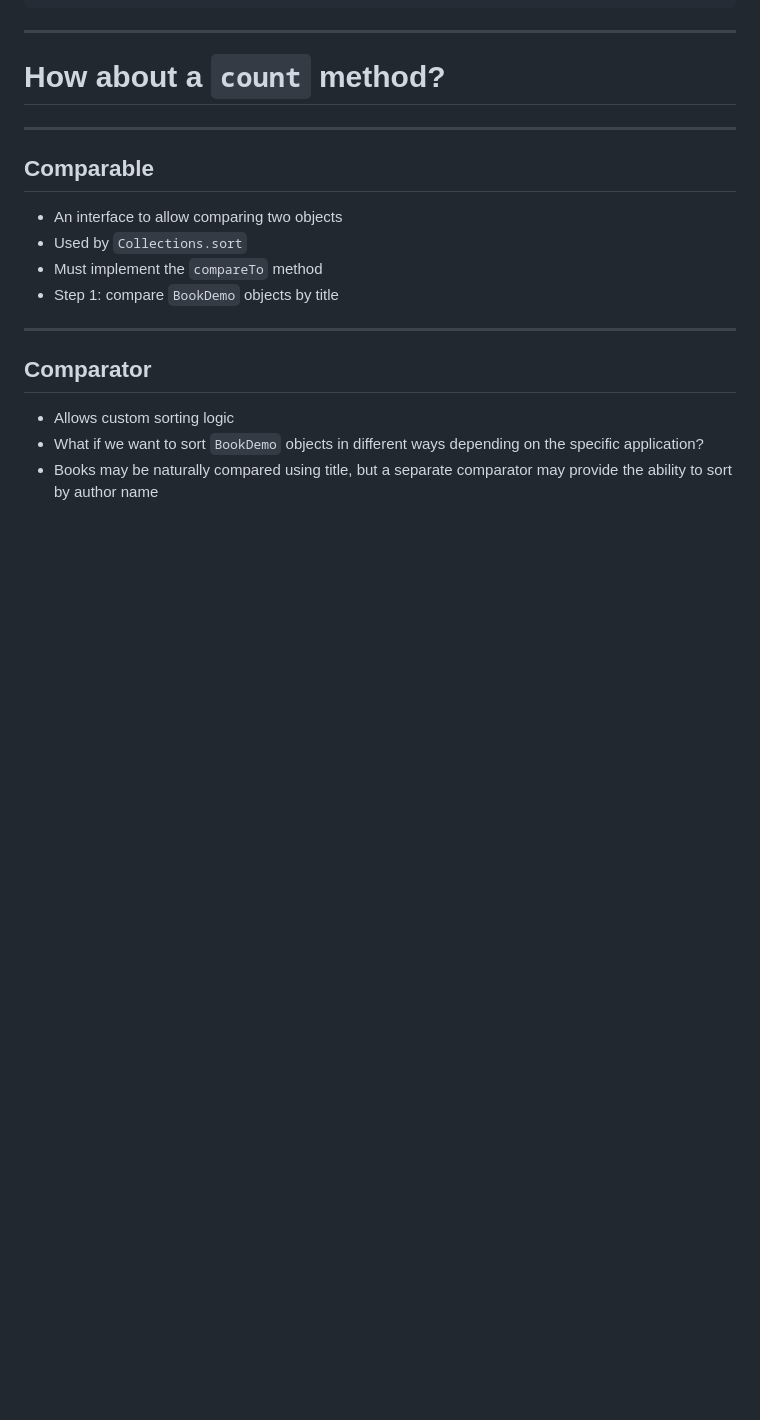
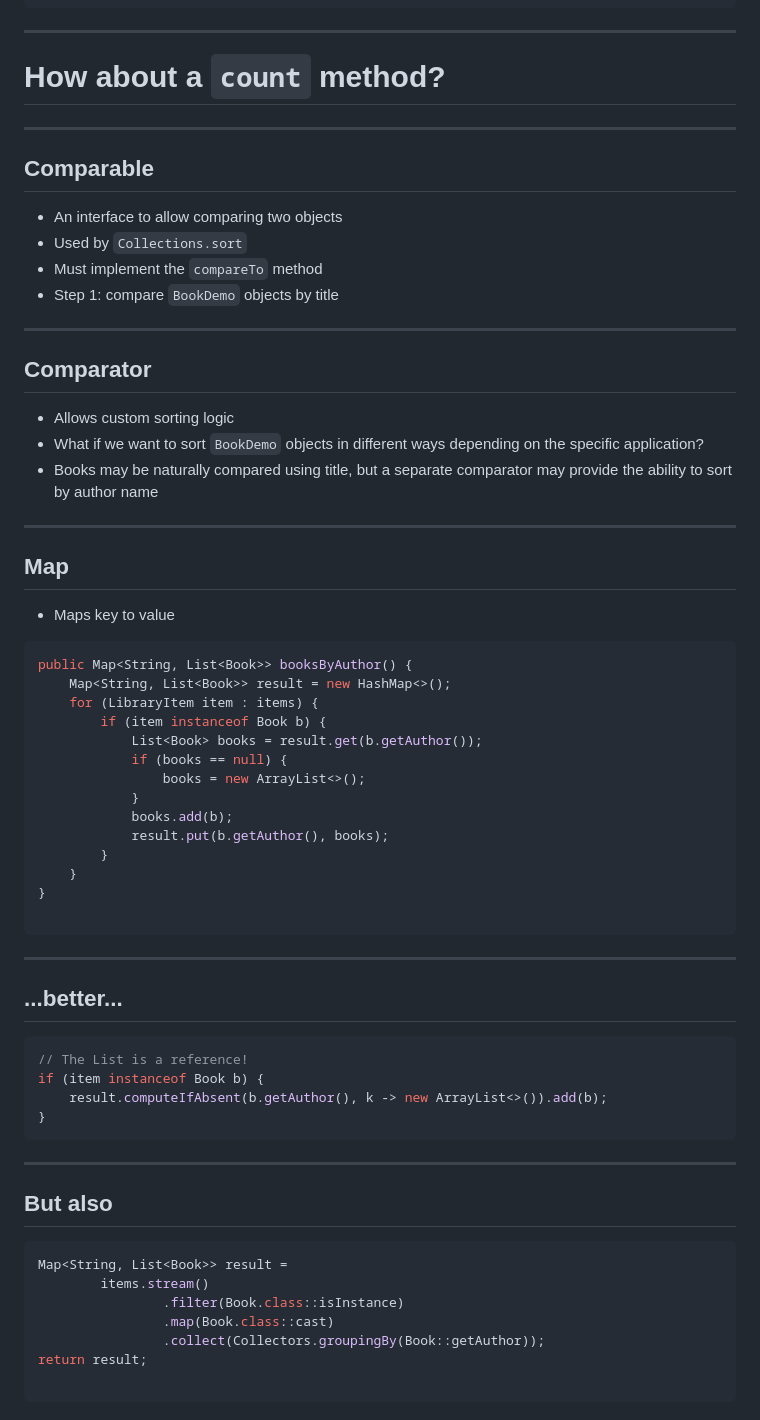
Before and after one commit to CS-5004-Spring-2025/slides, a Markdown page: week4/slides.md, the part around the change. GitHub-like rendering; blank space fills up the shorter version.

Commit message:
update slides with map content

````diff
--- a/week4/slides.md
+++ b/week4/slides.md
@@ -219,3 +219,51 @@ return result.getFirst().checkoutItem();
   specific application?
 - Books may be naturally compared using title, but a separate comparator may
   provide the ability to sort by author name
+
+---
+
+## Map
+
+- Maps key to value
+
+```java
+public Map<String, List<Book>> booksByAuthor() {
+    Map<String, List<Book>> result = new HashMap<>();
+    for (LibraryItem item : items) {
+        if (item instanceof Book b) {
+            List<Book> books = result.get(b.getAuthor());
+            if (books == null) {
+                books = new ArrayList<>();
+            }
+            books.add(b);
+            result.put(b.getAuthor(), books);
+        }
+    }
+}
+
+```
+
+---
+
+## ...better...
+
+```java
+// The List is a reference!
+if (item instanceof Book b) {
+    result.computeIfAbsent(b.getAuthor(), k -> new ArrayList<>()).add(b);
+}
+```
+
+---
+
+## But also
+
+```java
+Map<String, List<Book>> result =
+        items.stream()
+                .filter(Book.class::isInstance)
+                .map(Book.class::cast)
+                .collect(Collectors.groupingBy(Book::getAuthor));
+return result;
+
+```
````
